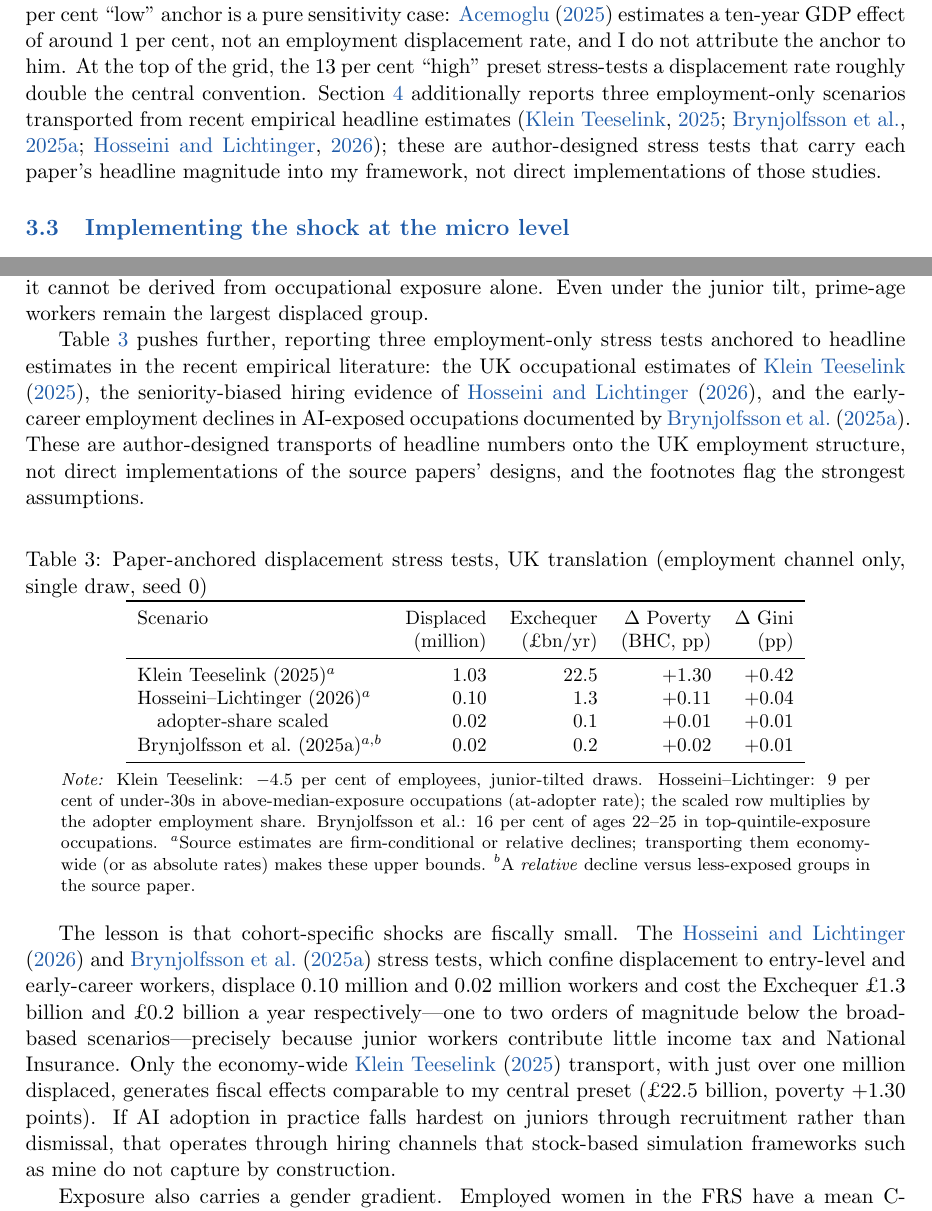
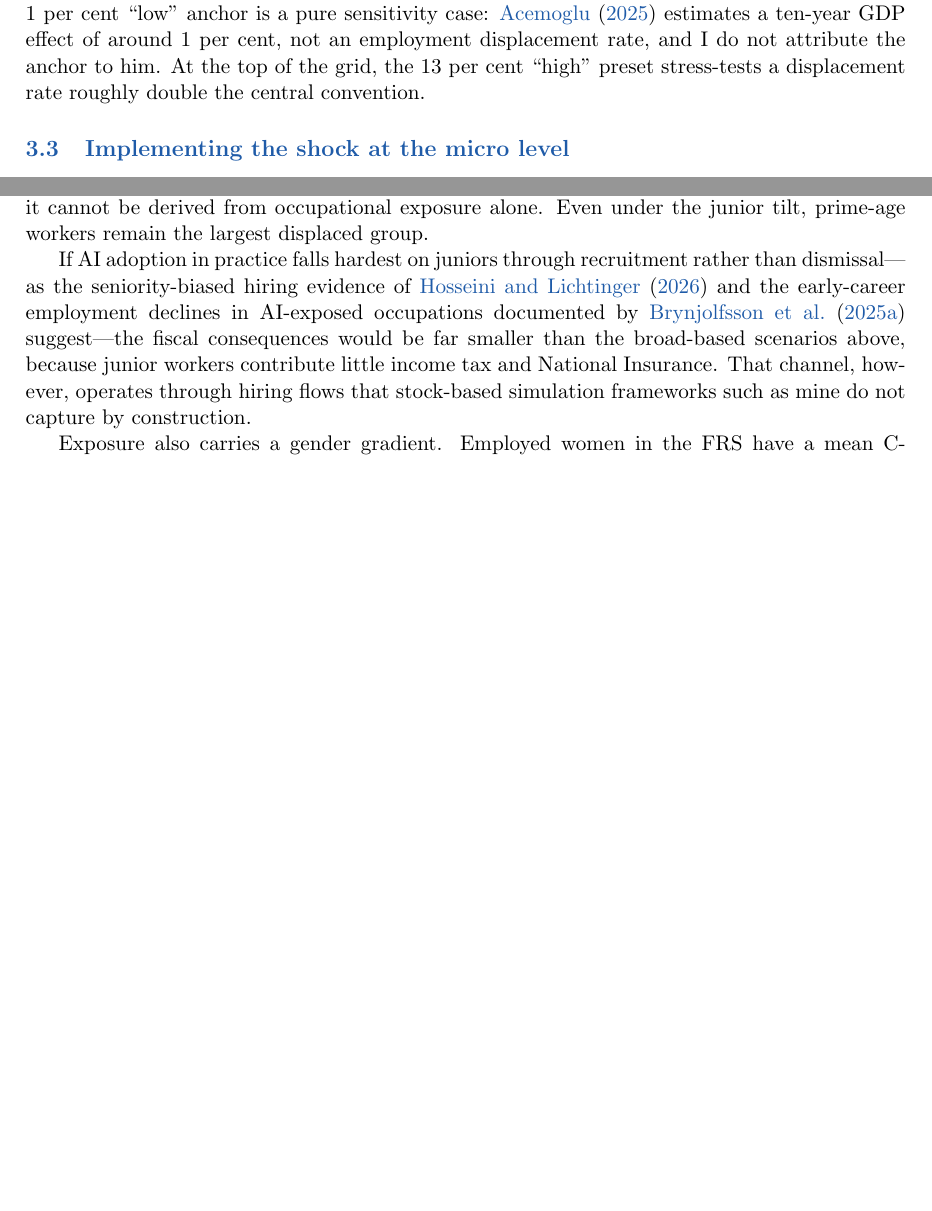
Before and after one commit to PolicyEngine/uk-ai-study, a LaTeX paper (paper/main.tex, which reads paper/sections/methodology.tex, paper/sections/results.tex): two parts of pages 7 and 22 of 42 before the commit and two parts of pages 7 and 22 of 41 after it, joined at a grey line, cut so that both start at the same text, the shorter picture padded with empty space. Compiled offline with pdfLaTeX.

Commit message:
Remove paper-anchored stress-test table; recast literature as context, not scenario sources
Drops Table tab:papers and its transported-headline scenarios. The
cohort-shock point survives as a qualitative statement citing the
hiring-channel literature; methodology, intro, literature, and
discussion no longer describe scenarios as anchored to those papers.

Co-Authored-By: Claude Fable 5 <noreply@anthropic.com>

```diff
--- a/paper/sections/methodology.tex
+++ b/paper/sections/methodology.tex
@@ -22,7 +22,7 @@ The one-digit level of aggregation is a genuine constraint. The Family Resources
 
 The size of the aggregate shock cannot be estimated from historical data and must be assumed; I treat it as a scenario input and vary it systematically. The central calibration takes a displacement rate of 7 per cent of employees and an aggregate wage uplift of 2.6 per cent for those who remain in work. Both figures are calibration conventions derived from \citet{briggs2023}: the 7 per cent converts their task-exposure estimates into an employment displacement share, and the 2.6 per cent converts their productivity projections into an aggregate wage gain. Neither is a forecast, and I do not present them as one. Alongside the labour-market effects, AI adoption is assumed to raise the return to capital by 0.4 percentage points, from a baseline of 1.005 per cent to 1.405 per cent.
 
-Because displacement and wage growth are genuinely uncertain, the central calibration sits inside a grid spanning displacement rates from 0 to 10 per cent and aggregate wage growth from 0 to 5 per cent --- 66 scenario cells in all, with the capital-return shock applied throughout. The 1 per cent ``low'' anchor is a pure sensitivity case: \citet{acemoglu2025} estimates a ten-year GDP effect of around 1 per cent, not an employment displacement rate, and I do not attribute the anchor to him. At the top of the grid, the 13 per cent ``high'' preset stress-tests a displacement rate roughly double the central convention. Section~\ref{sec:results} additionally reports three employment-only scenarios transported from recent empirical headline estimates \citep{kleinteeselink2025, brynjolfsson2025, hosseini2026}; these are author-designed stress tests that carry each paper's headline magnitude into my framework, not direct implementations of those studies.
+Because displacement and wage growth are genuinely uncertain, the central calibration sits inside a grid spanning displacement rates from 0 to 10 per cent and aggregate wage growth from 0 to 5 per cent --- 66 scenario cells in all, with the capital-return shock applied throughout. The 1 per cent ``low'' anchor is a pure sensitivity case: \citet{acemoglu2025} estimates a ten-year GDP effect of around 1 per cent, not an employment displacement rate, and I do not attribute the anchor to him. At the top of the grid, the 13 per cent ``high'' preset stress-tests a displacement rate roughly double the central convention.
 
 \subsection{Implementing the shock at the micro level}
 \label{sec:shocks}
--- a/paper/sections/results.tex
+++ b/paper/sections/results.tex
@@ -171,30 +171,8 @@ With that understood, the geography is far from uniform. Nationally, aggregate h
 
 The incidence axis has a within-family age structure worth drawing out. Under exposure-proportional incidence, workers aged 16--24 account for only 4.9 per cent of the displaced in the central scenario, because young people in the UK are concentrated in low-exposure service occupations; the burden falls on prime-age workers (28.1 per cent of the displaced are aged 35--44). The junior-concentrated family of Table~\ref{tab:incidence} reweights displacement probabilities towards junior workers while holding the aggregate displacement rate at 7 per cent, raising the 16--24 share to 6.2 per cent and lowering the 55--64 share from 19.1 to 16.2 per cent. The aggregate consequences are statistically nil---over 20 draws the junior family is indistinguishable from the exposure-proportional one on cost (\pounds 18.3 $\pm$ 1.3 against \pounds 18.2 $\pm$ 1.5 billion), poverty and the Gini alike---but the exercise makes a structural point: seniority bias must be imposed, because it cannot be derived from occupational exposure alone. Even under the junior tilt, prime-age workers remain the largest displaced group.
 
-Table~\ref{tab:papers} pushes further, reporting three employment-only stress tests anchored to headline estimates in the recent empirical literature: the UK occupational estimates of \citet{kleinteeselink2025}, the seniority-biased hiring evidence of \citet{hosseini2026}, and the early-career employment declines in AI-exposed occupations documented by \citet{brynjolfsson2025}. These are author-designed transports of headline numbers onto the UK employment structure, not direct implementations of the source papers' designs, and the footnotes flag the strongest assumptions.
 
-\begin{table}[htbp]
-\centering
-\caption{Paper-anchored displacement stress tests, UK translation (employment channel only, single draw, seed 0)}
-\label{tab:papers}
-\small
-\begin{tabular}{lrrrr}
-\toprule
-Scenario & Displaced & Exchequer & $\Delta$ Poverty & $\Delta$ Gini \\
- & (million) & (\pounds bn/yr) & (BHC, pp) & (pp) \\
-\midrule
-Klein Teeselink (2025)$^{a}$ & 1.03 & 22.5 & +1.30 & +0.42 \\
-Hosseini--Lichtinger (2026)$^{a}$ & 0.10 & 1.3 & +0.11 & +0.04 \\
-\quad adopter-share scaled & 0.02 & 0.1 & +0.01 & +0.01 \\
-Brynjolfsson et al.\ (2025a)$^{a,b}$ & 0.02 & 0.2 & +0.02 & +0.01 \\
-\bottomrule
-\end{tabular}
-
-\vspace{0.4em}
-\parbox{0.92\textwidth}{\footnotesize\emph{Note:} Klein Teeselink: $-4.5$ per cent of employees, junior-tilted draws. Hosseini--Lichtinger: 9 per cent of under-30s in above-median-exposure occupations (at-adopter rate); the scaled row multiplies by the adopter employment share. Brynjolfsson et al.: 16 per cent of ages 22--25 in top-quintile-exposure occupations. $^{a}$Source estimates are firm-conditional or relative declines; transporting them economy-wide (or as absolute rates) makes these upper bounds. $^{b}$A \emph{relative} decline versus less-exposed groups in the source paper.}
-\end{table}
-
-The lesson is that cohort-specific shocks are fiscally small. The \citet{hosseini2026} and \citet{brynjolfsson2025} stress tests, which confine displacement to entry-level and early-career workers, displace 0.10 million and 0.02 million workers and cost the Exchequer \pounds 1.3 billion and \pounds 0.2 billion a year respectively---one to two orders of magnitude below the broad-based scenarios---precisely because junior workers contribute little income tax and National Insurance. Only the economy-wide \citet{kleinteeselink2025} transport, with just over one million displaced, generates fiscal effects comparable to my central preset (\pounds 22.5 billion, poverty +1.30 points). If AI adoption in practice falls hardest on juniors through recruitment rather than dismissal, that operates through hiring channels that stock-based simulation frameworks such as mine do not capture by construction.
+If AI adoption in practice falls hardest on juniors through recruitment rather than dismissal---as the seniority-biased hiring evidence of \citet{hosseini2026} and the early-career employment declines in AI-exposed occupations documented by \citet{brynjolfsson2025} suggest---the fiscal consequences would be far smaller than the broad-based scenarios above, because junior workers contribute little income tax and National Insurance. That channel, however, operates through hiring flows that stock-based simulation frameworks such as mine do not capture by construction.
 
 Exposure also carries a gender gradient. Employed women in the FRS have a mean C-AIOE of 0.33 against 0.18 for employed men, reflecting women's concentration in administrative, professional and associate-professional work. In the central scenario this translates into a displacement rate of 7.5 per cent for employed women against 6.4 per cent for men (means over 20 draws): women hold 51.8 per cent of employment but account for 55.6 per cent of the displaced. Household-level income changes are nevertheless similar by sex ($-3.0$ per cent for women, $-2.8$ per cent for men). A natural reading is that income pooling within couples mutes the individual asymmetry at the household level, though I have not decomposed the result and offer this as a hypothesis rather than a finding. The individual-level asymmetry itself echoes the international evidence that female employment is substantially more exposed to generative AI than male employment \citep{ilo2025}, and suggests that within-household earnings shares---and with them, financial autonomy---would shift even where household totals move little.
 
```
Also changed, not shown: paper/sections/discussion.tex (+8 -8 lines), paper/sections/intro.tex (+1 -1 lines), paper/sections/literature.tex (+1 -1 lines), paper/main.pdf, results/jr16/fig4_2_wages.png.
